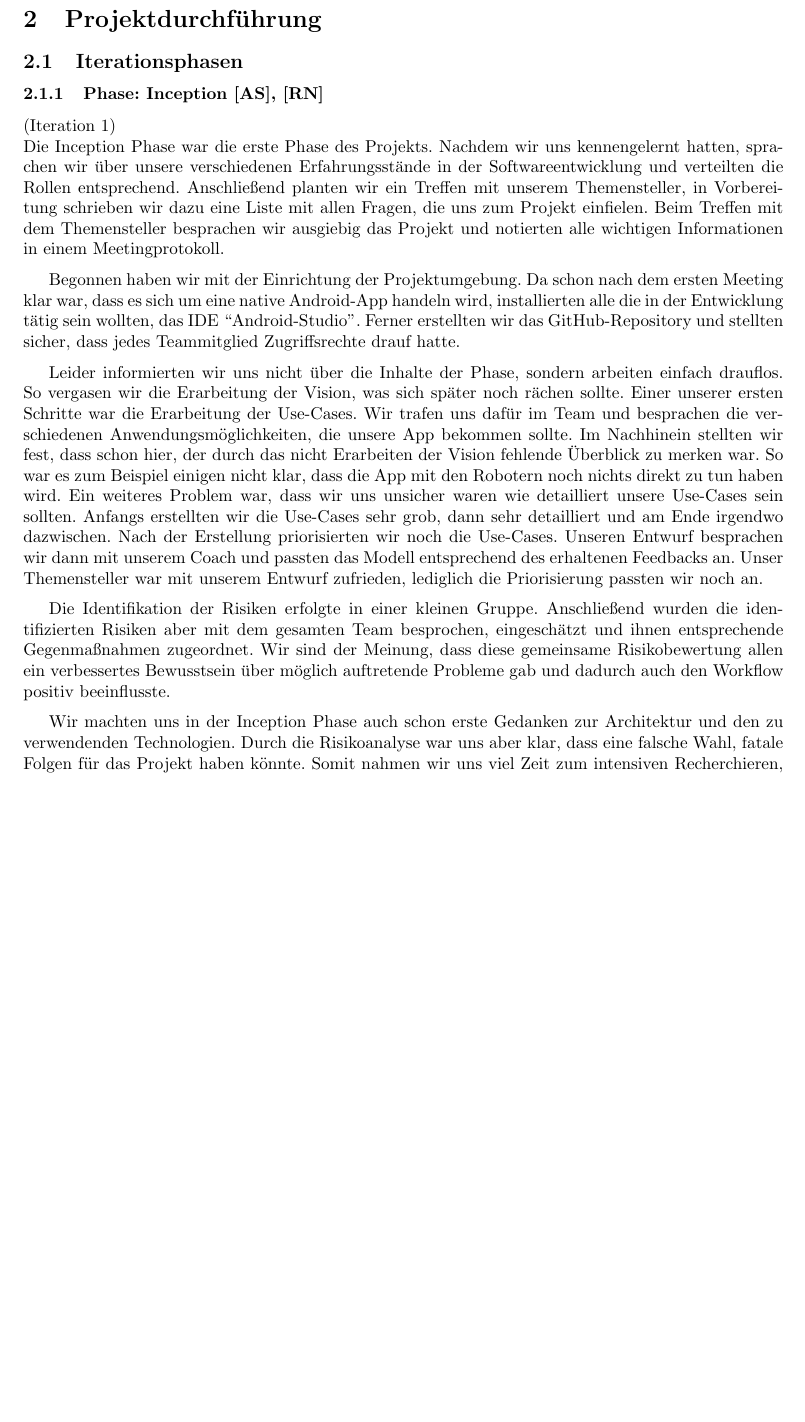
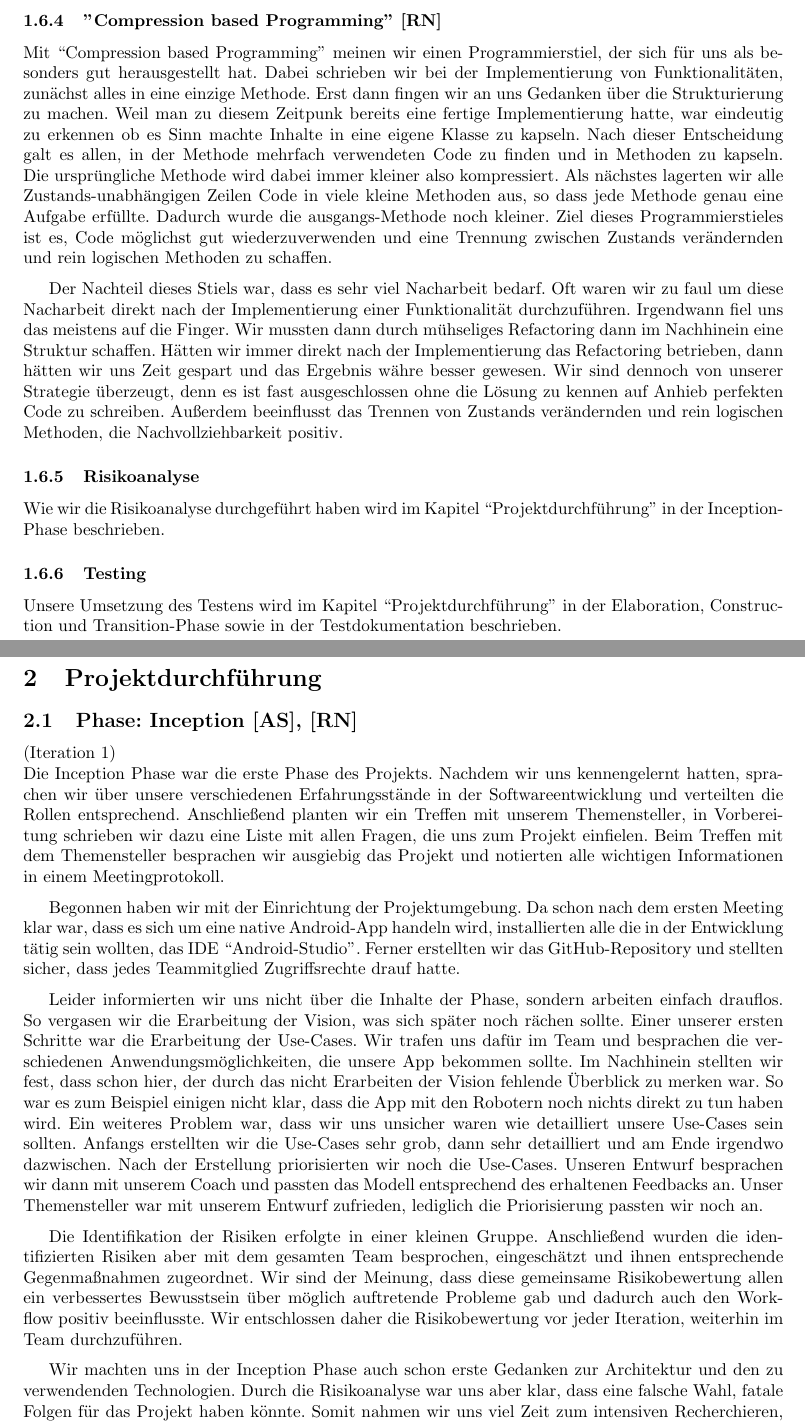
Before and after one commit to RaphaelNeubert/I5_GPS_Tracks, a LaTeX document (belegabgabe_se2/projektbericht/projektbericht.tex): part of page 8 of 19 before the commit and two parts of pages 8 and 9 of 20 after it, the two joined at a grey line, cut at the place of the change, the shorter picture padded with empty space. Compiled offline with pdfLaTeX.

Commit message:
Projektbericht: mehr praktiken

```diff
--- a/belegabgabe_se2/projektbericht/projektbericht.tex
+++ b/belegabgabe_se2/projektbericht/projektbericht.tex
@@ -277,10 +277,34 @@ keine große Bereicherung. Der Fortschritt unseres Projekt wurde anhand unserer
 Ausarbeitung spezieller Checklisten und Ziele erschien uns oft als zu viel Aufwand, der nicht dem Projektumfang entsprach. Innerhalb unseres Projektes
 waren die Ziele und Meilensteine relativ klar erkenntlich und benötigten in unseren Augen keinerlei zusätzliche Dokumentation.
 
+\subsubsection{\dq Compression based Programming\dq\,\,[RN]}
+Mit \say{Compression based Programming} meinen wir einen Programmierstiel, der sich für uns als besonders gut
+herausgestellt hat. Dabei schrieben wir bei der Implementierung von Funktionalitäten, zunächst alles in eine einzige
+Methode. Erst dann fingen wir an uns Gedanken über die Strukturierung zu machen. Weil man zu diesem Zeitpunk bereits
+eine fertige Implementierung hatte, war eindeutig zu erkennen ob es Sinn machte Inhalte in eine
+eigene Klasse zu kapseln. Nach dieser Entscheidung galt es allen, in der Methode mehrfach verwendeten Code zu
+finden und in Methoden zu kapseln. Die ursprüngliche Methode wird dabei immer kleiner also kompressiert.
+Als nächstes lagerten wir alle Zustands-unabhängigen Zeilen Code in viele kleine Methoden aus, so dass jede Methode
+genau eine Aufgabe erfüllte. Dadurch wurde die ausgangs-Methode noch kleiner. Ziel dieses Programmierstieles ist
+es, Code möglichst gut wiederzuverwenden und eine Trennung zwischen Zustands verändernden und rein logischen Methoden
+zu schaffen.\par
+\medskip
+Der Nachteil dieses Stiels war, dass es sehr viel Nacharbeit bedarf. Oft waren wir zu faul um diese Nacharbeit direkt
+nach der Implementierung einer Funktionalität durchzuführen.  Irgendwann fiel uns das meistens auf die Finger.
+Wir mussten dann durch mühseliges Refactoring dann im Nachhinein eine Struktur schaffen. Hätten wir immer direkt nach
+der Implementierung das Refactoring betrieben, dann hätten wir uns Zeit gespart und das Ergebnis währe besser gewesen.
+Wir sind dennoch von unserer Strategie überzeugt, denn es ist fast ausgeschlossen ohne die Lösung zu kennen auf Anhieb
+perfekten Code zu schreiben. Außerdem beeinflusst das Trennen von Zustands verändernden und rein logischen Methoden,
+die Nachvollziehbarkeit positiv.
+\subsubsection{Risikoanalyse}
+Wie wir die Risikoanalyse durchgeführt haben wird im Kapitel \say{Projektdurchführung} in der Inception-Phase beschrieben.
+\subsubsection{Testing}
+Unsere Umsetzung des Testens wird im Kapitel \say{Projektdurchführung} in der Elaboration, Construction
+und Transition-Phase sowie in der Testdokumentation beschrieben.
+
 \newpage
 \section{Projektdurchführung}
-\subsection{Iterationsphasen}
-\subsubsection{Phase: Inception [AS], [RN]}
+\subsection{Phase: Inception [AS], [RN]}
 (Iteration 1) \\
 Die Inception Phase war die erste Phase des Projekts. Nachdem wir uns kennengelernt hatten, sprachen wir über
 unsere verschiedenen Erfahrungsstände in der Softwareentwicklung und verteilten die Rollen entsprechend.
@@ -309,7 +333,8 @@ Themensteller war mit unserem Entwurf zufrieden, lediglich die Priorisierung pas
 Die Identifikation der Risiken erfolgte in einer kleinen Gruppe. Anschließend wurden die identifizierten Risiken aber
 mit dem gesamten Team besprochen, eingeschätzt und ihnen entsprechende Gegenmaßnahmen zugeordnet.
 Wir sind der Meinung, dass diese gemeinsame Risikobewertung allen
-ein verbessertes Bewusstsein über möglich auftretende Probleme gab und dadurch auch den Workflow positiv beeinflusste.\par
+ein verbessertes Bewusstsein über möglich auftretende Probleme gab und dadurch auch den Workflow positiv beeinflusste.
+Wir entschlossen daher die Risikobewertung vor jeder Iteration, weiterhin im Team durchzuführen. \par
 \medskip
 Wir machten uns in der Inception Phase auch schon erste Gedanken zur Architektur und den zu verwendenden Technologien.
 Durch die Risikoanalyse war uns aber klar, dass eine falsche Wahl, fatale Folgen für das Projekt haben könnte.
```
Also changed, not shown: belegabgabe_se2/projektbericht/projektbericht.tex (19 more changed lines).
